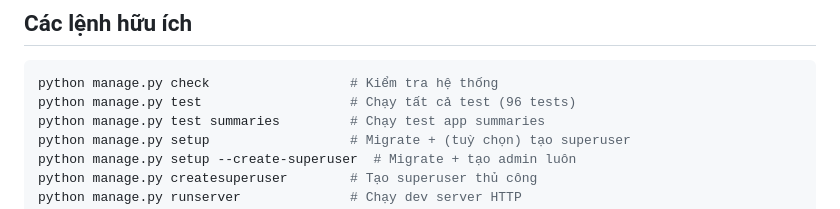
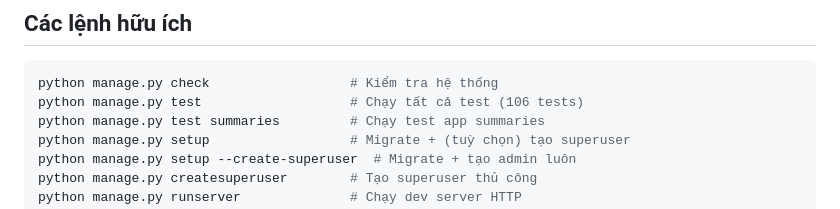
Before and after one commit to NgHuuGiau/SummarEase-Django, a Markdown page: docs/help.md, the part around the change. Drawn GitHub-style.

````diff
--- a/docs/help.md
+++ b/docs/help.md
@@ -155,7 +155,7 @@ Mặc định: **https://localhost:8443/**
 
 ```powershell
 python manage.py check                  # Kiểm tra hệ thống
-python manage.py test                   # Chạy tất cả test (96 tests)
+python manage.py test                   # Chạy tất cả test (106 tests)
 python manage.py test summaries         # Chạy test app summaries
 python manage.py setup                  # Migrate + (tuỳ chọn) tạo superuser
 python manage.py setup --create-superuser  # Migrate + tạo admin luôn
````
Also changed, not shown: docs/architecture.md (+2 -2 lines).
